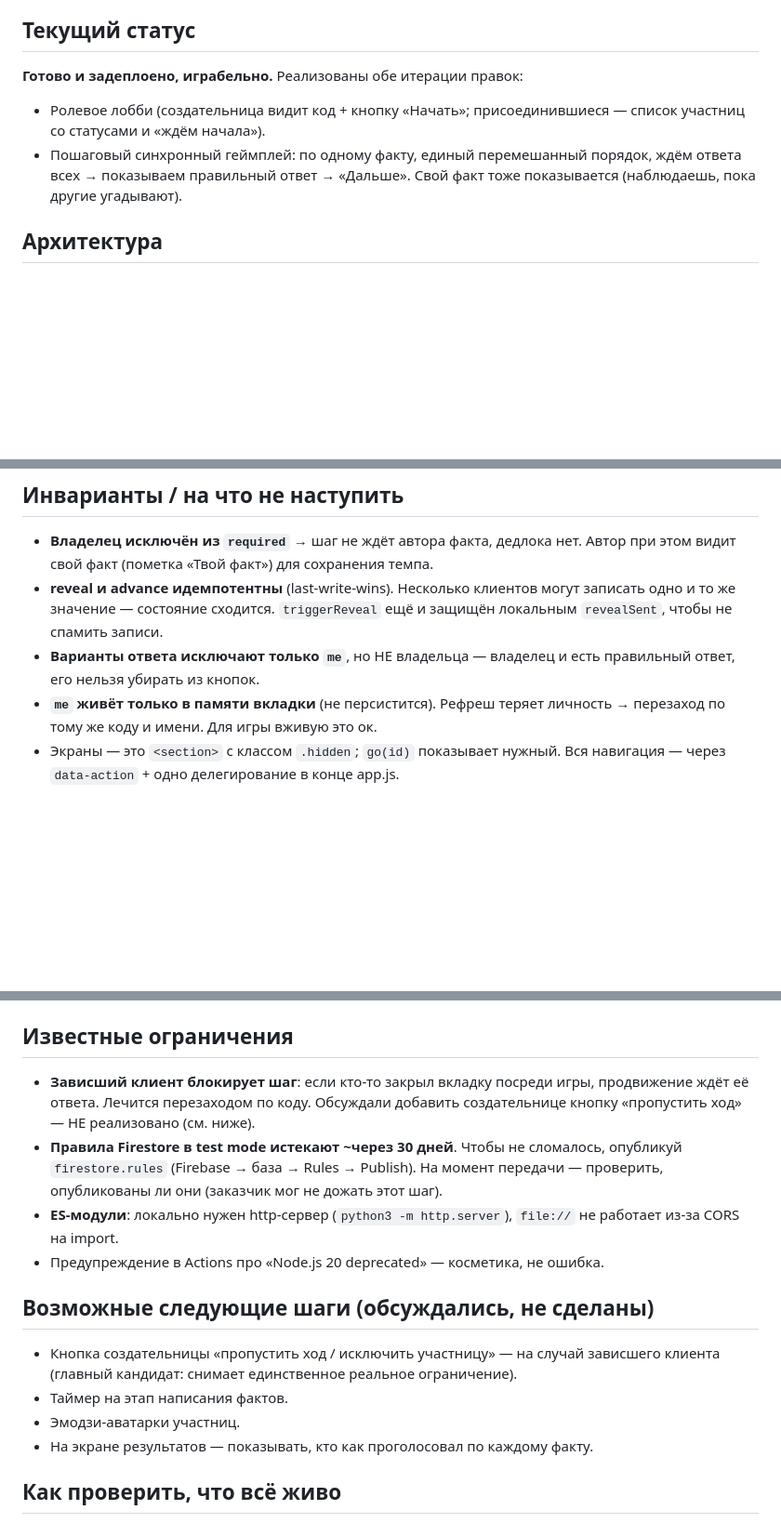
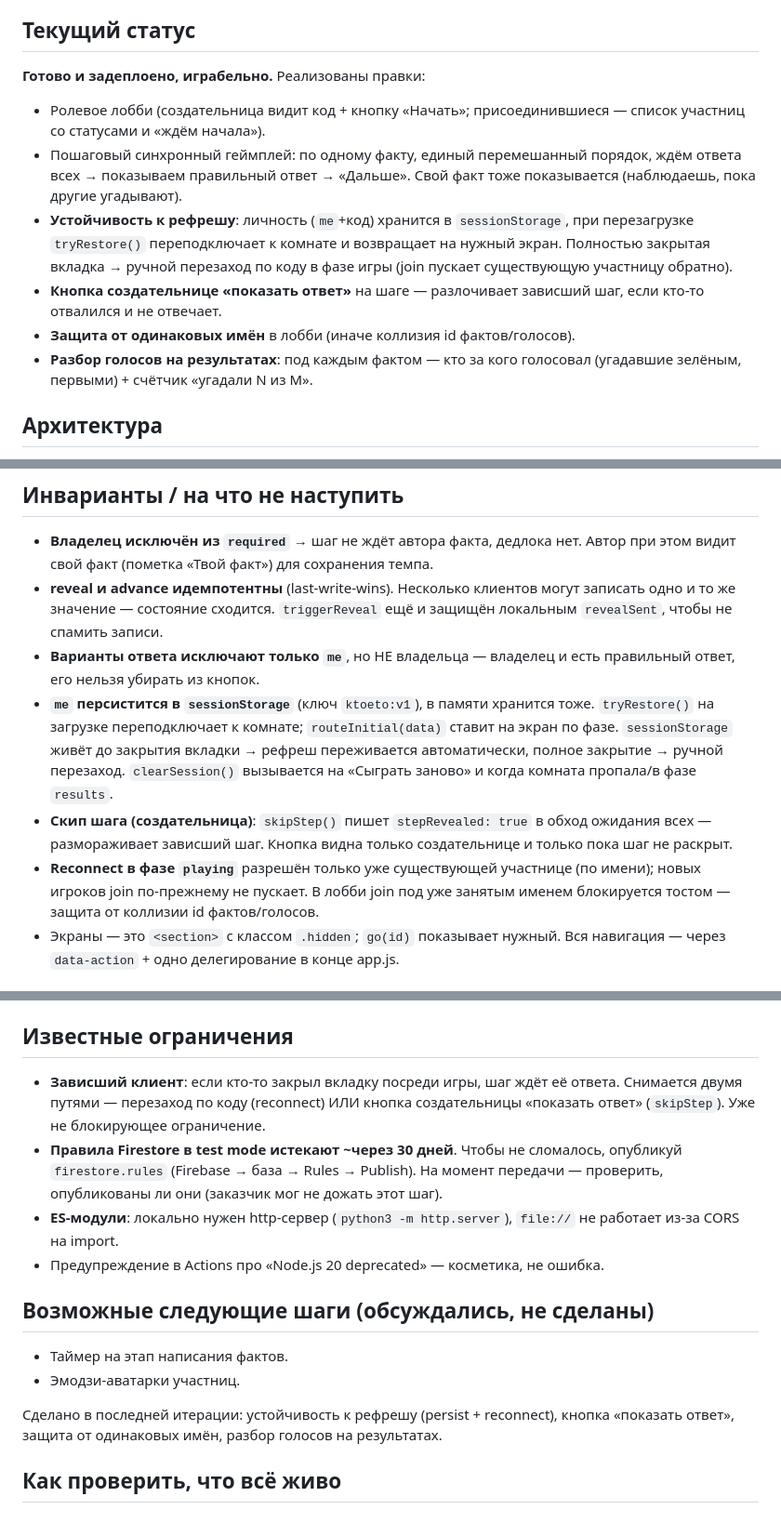
Before and after one commit to Razer15/kto-eto, a Markdown page: HANDOFF.md, 3 parts joined by grey strips. Shown at 93% size. Drawn GitHub-style; blank space fills up the shorter version.

Commit message:
HANDOFF: актуализация под последнюю итерацию
- статус: persist/reconnect, кнопка «показать ответ», защита имён, разбор голосов
- инварианты: sessionStorage/tryRestore/routeInitial/skipStep, reconnect в playing
- ограничения: зависший клиент больше не блокирующий
- убран сделанный пункт из «следующих шагов»

Co-Authored-By: Claude Opus 4.8 <noreply@anthropic.com>

```diff
--- a/HANDOFF.md
+++ b/HANDOFF.md
@@ -15,12 +15,21 @@ GitHub Pages — обычно доступны).
 
 ## Текущий статус
 
-**Готово и задеплоено, играбельно.** Реализованы обе итерации правок:
+**Готово и задеплоено, играбельно.** Реализованы правки:
 - Ролевое лобби (создательница видит код + кнопку «Начать»; присоединившиеся —
   список участниц со статусами и «ждём начала»).
 - Пошаговый синхронный геймплей: по одному факту, единый перемешанный порядок,
   ждём ответа всех → показываем правильный ответ → «Дальше». Свой факт тоже
   показывается (наблюдаешь, пока другие угадывают).
+- **Устойчивость к рефрешу**: личность (`me`+код) хранится в `sessionStorage`,
+  при перезагрузке `tryRestore()` переподключает к комнате и возвращает на нужный
+  экран. Полностью закрытая вкладка → ручной перезаход по коду в фазе игры (join
+  пускает существующую участницу обратно).
+- **Кнопка создательнице «показать ответ»** на шаге — разлочивает зависший шаг,
+  если кто-то отвалился и не отвечает.
+- **Защита от одинаковых имён** в лобби (иначе коллизия id фактов/голосов).
+- **Разбор голосов на результатах**: под каждым фактом — кто за кого голосовал
+  (угадавшие зелёным, первыми) + счётчик «угадали N из M».
 
 ## Архитектура
 
@@ -85,8 +94,17 @@ README.md                  инструкции по настройке/депл
   защищён локальным `revealSent`, чтобы не спамить записи.
 - **Варианты ответа исключают только `me`**, но НЕ владельца — владелец и есть
   правильный ответ, его нельзя убирать из кнопок.
-- **`me` живёт только в памяти вкладки** (не персистится). Рефреш теряет
-  личность → перезаход по тому же коду и имени. Для игры вживую это ок.
+- **`me` персистится в `sessionStorage`** (ключ `ktoeto:v1`), в памяти хранится
+  тоже. `tryRestore()` на загрузке переподключает к комнате; `routeInitial(data)`
+  ставит на экран по фазе. `sessionStorage` живёт до закрытия вкладки → рефреш
+  переживается автоматически, полное закрытие → ручной перезаход. `clearSession()`
+  вызывается на «Сыграть заново» и когда комната пропала/в фазе `results`.
+- **Скип шага (создательница)**: `skipStep()` пишет `stepRevealed: true` в обход
+  ожидания всех — размораживает зависший шаг. Кнопка видна только создательнице
+  и только пока шаг не раскрыт.
+- **Reconnect в фазе `playing`** разрешён только уже существующей участнице
+  (по имени); новых игроков join по-прежнему не пускает. В лобби join под уже
+  занятым именем блокируется тостом — защита от коллизии id фактов/голосов.
 - Экраны — это `<section>` с классом `.hidden`; `go(id)` показывает нужный.
   Вся навигация — через `data-action` + одно делегирование в конце app.js.
 
@@ -103,9 +121,9 @@ README.md                  инструкции по настройке/депл
 
 ## Известные ограничения
 
-- **Зависший клиент блокирует шаг**: если кто-то закрыл вкладку посреди игры,
-  продвижение ждёт её ответа. Лечится перезаходом по коду. Обсуждали добавить
-  создательнице кнопку «пропустить ход» — НЕ реализовано (см. ниже).
+- **Зависший клиент**: если кто-то закрыл вкладку посреди игры, шаг ждёт её
+  ответа. Снимается двумя путями — перезаход по коду (reconnect) ИЛИ кнопка
+  создательницы «показать ответ» (`skipStep`). Уже не блокирующее ограничение.
 - **Правила Firestore в test mode истекают ~через 30 дней**. Чтобы не сломалось,
   опубликуй `firestore.rules` (Firebase → база → Rules → Publish). На момент
   передачи — проверить, опубликованы ли они (заказчик мог не дожать этот шаг).
@@ -115,11 +133,11 @@ README.md                  инструкции по настройке/депл
 
 ## Возможные следующие шаги (обсуждались, не сделаны)
 
-- Кнопка создательницы «пропустить ход / исключить участницу» — на случай
-  зависшего клиента (главный кандидат: снимает единственное реальное ограничение).
 - Таймер на этап написания фактов.
 - Эмодзи-аватарки участниц.
-- На экране результатов — показывать, кто как проголосовал по каждому факту.
+
+Сделано в последней итерации: устойчивость к рефрешу (persist + reconnect),
+кнопка «показать ответ», защита от одинаковых имён, разбор голосов на результатах.
 
 ## Как проверить, что всё живо
 
```
